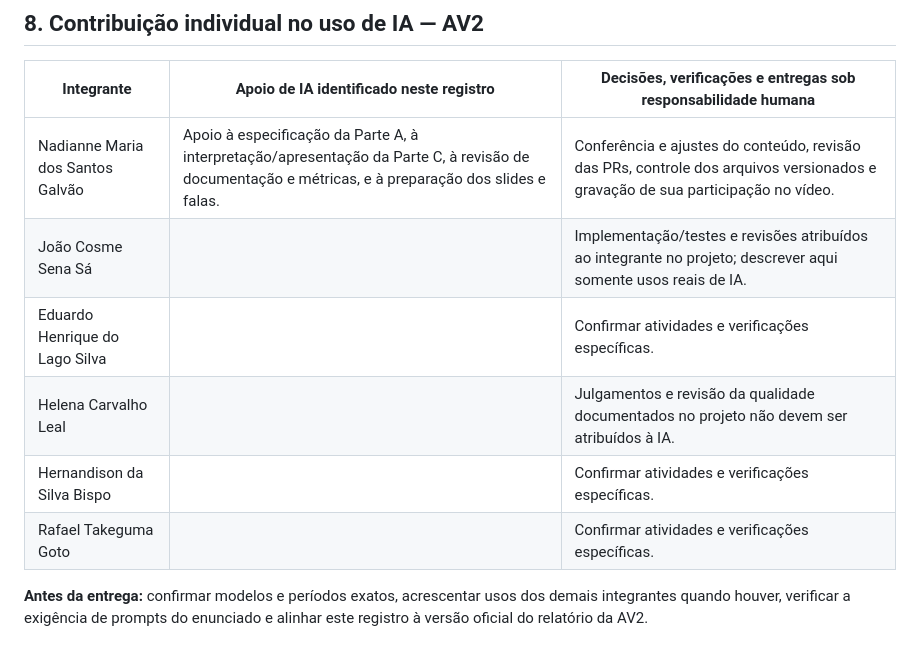
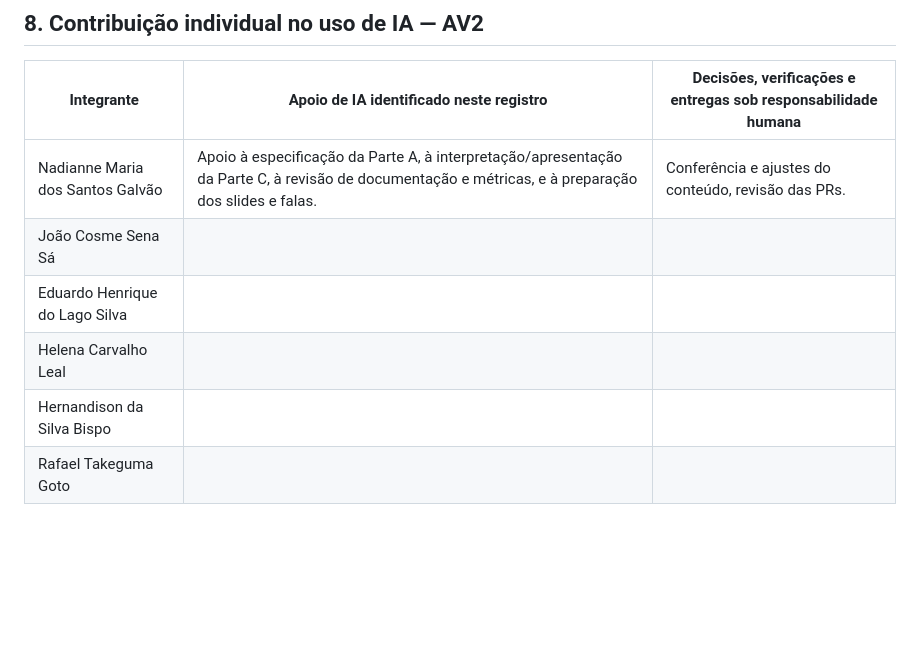
Before and after one commit to joaocss/PAA_UFS_2026_2_SenaSa_Joao_Bispo_Hernandison_Galvao_Nadianne_Goto_Rafael_Leal_Helena_Silva_Eduardo, a Markdown page: docs/USO_DE_IA.md, the part around the change. Drawn GitHub-style; blank space fills up the shorter version.

Commit message:
Correcoes_USO_DE_IA.md

```diff
--- a/docs/USO_DE_IA.md
+++ b/docs/USO_DE_IA.md
@@ -145,11 +145,9 @@ As duas questões acima foram **identificadas ou fundamentadas em revisões huma
 
 | Integrante | Apoio de IA identificado neste registro | Decisões, verificações e entregas sob responsabilidade humana |
 | --- | --- | --- |
-| Nadianne Maria dos Santos Galvão | Apoio à especificação da Parte A, à interpretação/apresentação da Parte C, à revisão de documentação e métricas, e à preparação dos slides e falas. | Conferência e ajustes do conteúdo, revisão das PRs, controle dos arquivos versionados e gravação de sua participação no vídeo. |
-| João Cosme Sena Sá | | Implementação/testes e revisões atribuídos ao integrante no projeto; descrever aqui somente usos reais de IA. |
-| Eduardo Henrique do Lago Silva | | Confirmar atividades e verificações específicas. |
-| Helena Carvalho Leal || Julgamentos e revisão da qualidade documentados no projeto não devem ser atribuídos à IA. |
-| Hernandison da Silva Bispo |  | Confirmar atividades e verificações específicas. |
-| Rafael Takeguma Goto | | Confirmar atividades e verificações específicas. |
-
-**Antes da entrega:** confirmar modelos e períodos exatos, acrescentar usos dos demais integrantes quando houver, verificar a exigência de prompts do enunciado e alinhar este registro à versão oficial do relatório da AV2.
+| Nadianne Maria dos Santos Galvão | Apoio à especificação da Parte A, à interpretação/apresentação da Parte C, à revisão de documentação e métricas, e à preparação dos slides e falas. | Conferência e ajustes do conteúdo, revisão das PRs. |
+| João Cosme Sena Sá | |  |
+| Eduardo Henrique do Lago Silva | | |
+| Helena Carvalho Leal || |
+| Hernandison da Silva Bispo |  |  |
+| Rafael Takeguma Goto | | |
```
